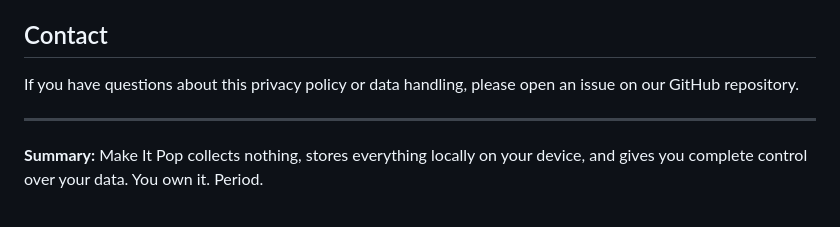
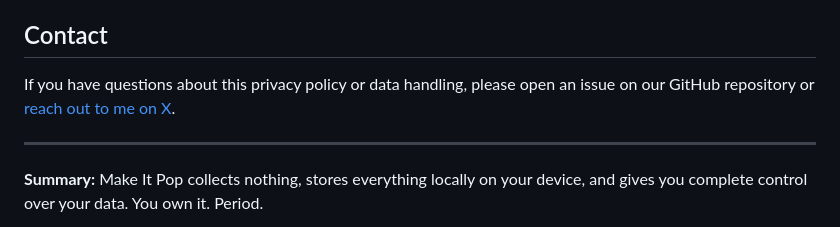
Before and after one commit to gerrywastaken/make-it-pop, a Markdown page: PRIVACY.md, the part around the change. Rendered like a GitHub page.

Commit message:
Update contact information in PRIVACY.md
Added contact option to reach out via X for privacy inquiries.

```diff
--- a/PRIVACY.md
+++ b/PRIVACY.md
@@ -82,7 +82,7 @@ If we ever change this privacy policy, we will:
 
 ## Contact
 
-If you have questions about this privacy policy or data handling, please open an issue on our GitHub repository.
+If you have questions about this privacy policy or data handling, please open an issue on our GitHub repository or [reach out to me on X](https://x.com/gerry).
 
 ---
 
```
